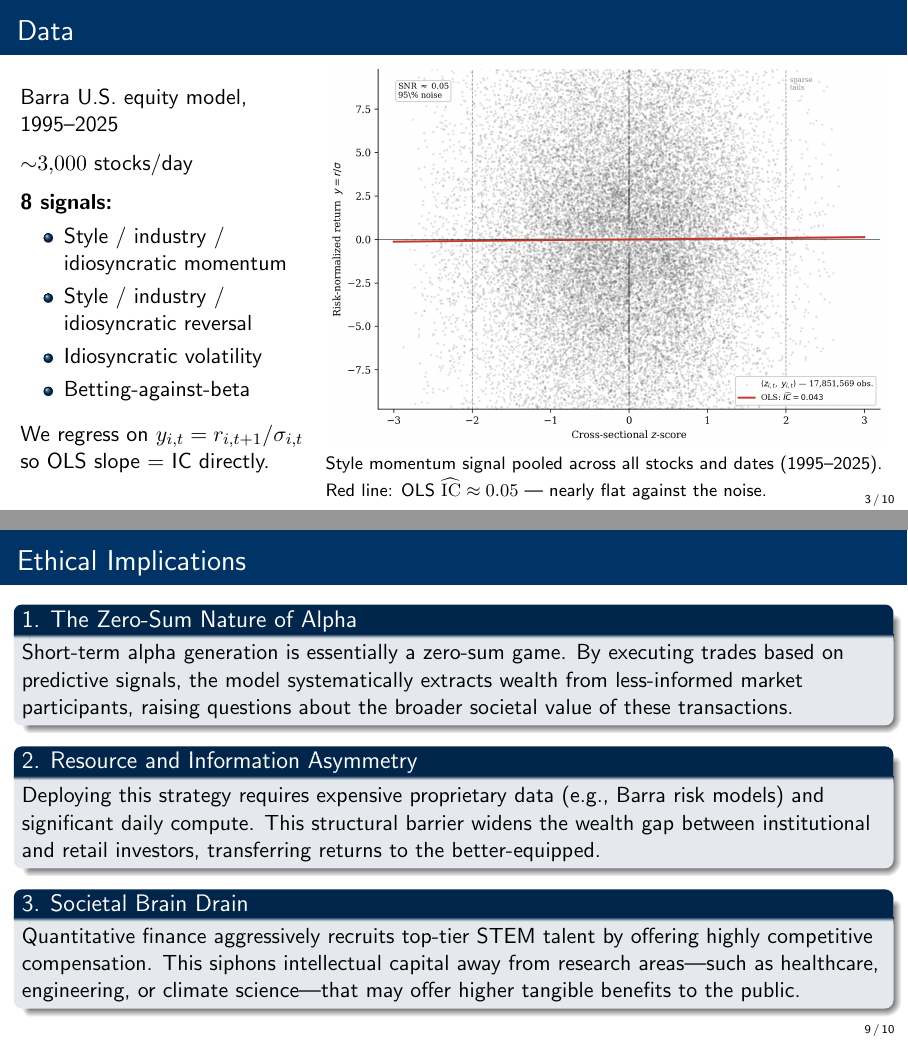
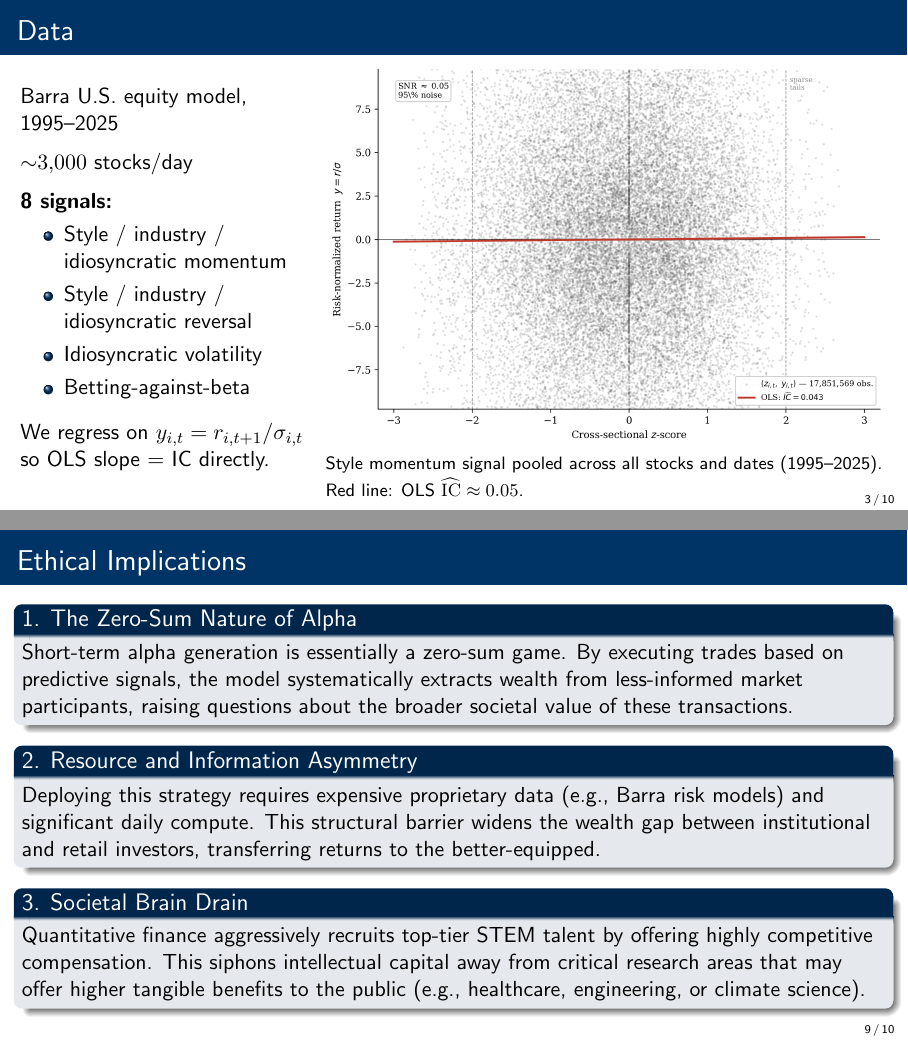
Before and after one commit to seokkwonyoon/Vol-3-final-project, LaTeX slides (paper/slides.tex): pages 3 and 9 of 10, joined at a grey line. Compiled offline with pdfLaTeX.

Commit message:
Slides update.

```diff
--- a/paper/slides.tex
+++ b/paper/slides.tex
@@ -26,10 +26,10 @@
 \newcommand{\E}{\mathbb{E}}
 \newcommand{\Var}{\operatorname{Var}}
 
-\title{Modeling the Dynamic Conditional Information Coefficient}
+\title{\textcolor{white}{Modeling the Dynamic Conditional Information Coefficient}}
 \subtitle{Kernel Methods for Equity Return Prediction in Low-SNR Environments}
 \author{Conner B.\ Draper \and Seokkwon Yoon}
-\date{Math 402/436}
+\date{Math 404}
 
 \begin{document}
 
@@ -83,7 +83,7 @@
       \includegraphics[width=\linewidth]{blob_chart.png}\\[-2pt]
       {\footnotesize
         Style momentum signal pooled across all stocks and dates (1995--2025).
-        Red line: OLS $\widehat{\IC}\approx 0.05$ — nearly flat against the noise.
+        Red line: OLS $\widehat{\IC}\approx 0.05$.
       }
     \end{column}
   \end{columns}
@@ -193,14 +193,14 @@
   \end{block}
 
   \begin{block}{3. Societal Brain Drain}
-    Quantitative finance aggressively recruits top-tier STEM talent by offering highly competitive compensation. This siphons intellectual capital away from research areas—such as healthcare, engineering, or climate science—that may offer higher tangible benefits to the public.
+    Quantitative finance aggressively recruits top-tier STEM talent by offering highly competitive compensation. This siphons intellectual capital away from critical research areas that may offer higher tangible benefits to the public (e.g., healthcare, engineering, or climate science).
   \end{block}
 \end{frame}
 
 % ── 10. CONCLUSIONS ───────────────────────────────────────────────────────────
 \begin{frame}{Conclusions}
   \begin{block}{Central finding}
-    $\IC_t(z)$ is non-constant. Kernel methods capture this — but the benefit is signal-specific.
+    $\IC_t(z)$ is non-constant. Kernel methods capture this, but the benefit is signal-specific.
   \end{block}
 
   \bigskip
```
Also changed, not shown: paper/slides.pdf, paper/slides.tex (7 more changed lines), 1 other file.
